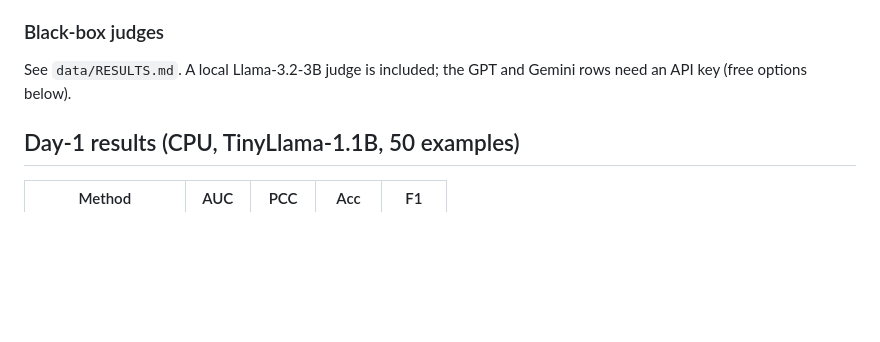
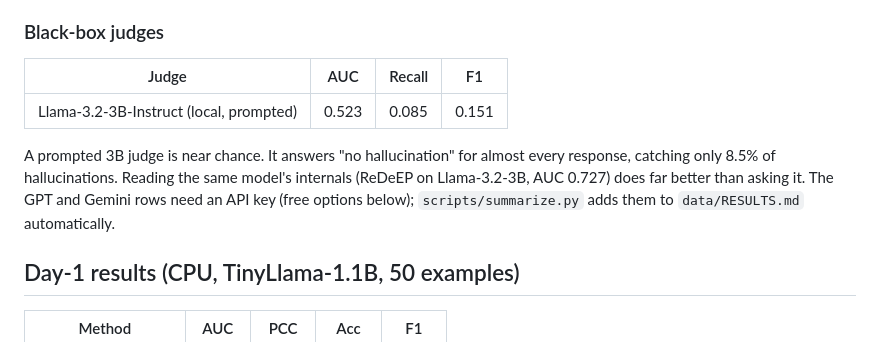
Before and after one commit to ad1thyaaa/ReDeEP-Reproduction-Robustness, a Markdown page: README.md, the part around the change. Rendered like a GitHub page; blank space fills up the shorter version.

Commit message:
README: local LLaMA judge result
Co-Authored-By: Claude Opus 5.5 <noreply@anthropic.com>

```diff
--- a/README.md
+++ b/README.md
@@ -73,8 +73,16 @@ retrieved passage (semantic alignment of hidden states), not whether it
 
 ### Black-box judges
 
-See `data/RESULTS.md`. A local Llama-3.2-3B judge is included; the GPT and
-Gemini rows need an API key (free options below).
+| Judge | AUC | Recall | F1 |
+|---|---|---|---|
+| Llama-3.2-3B-Instruct (local, prompted) | 0.523 | 0.085 | 0.151 |
+
+A prompted 3B judge is near chance. It answers "no hallucination" for
+almost every response, catching only 8.5% of hallucinations. Reading the
+same model's internals (ReDeEP on Llama-3.2-3B, AUC 0.727) does far
+better than asking it. The GPT and Gemini rows need an API key (free
+options below); `scripts/summarize.py` adds them to `data/RESULTS.md`
+automatically.
 
 ## Day-1 results (CPU, TinyLlama-1.1B, 50 examples)
 
```
